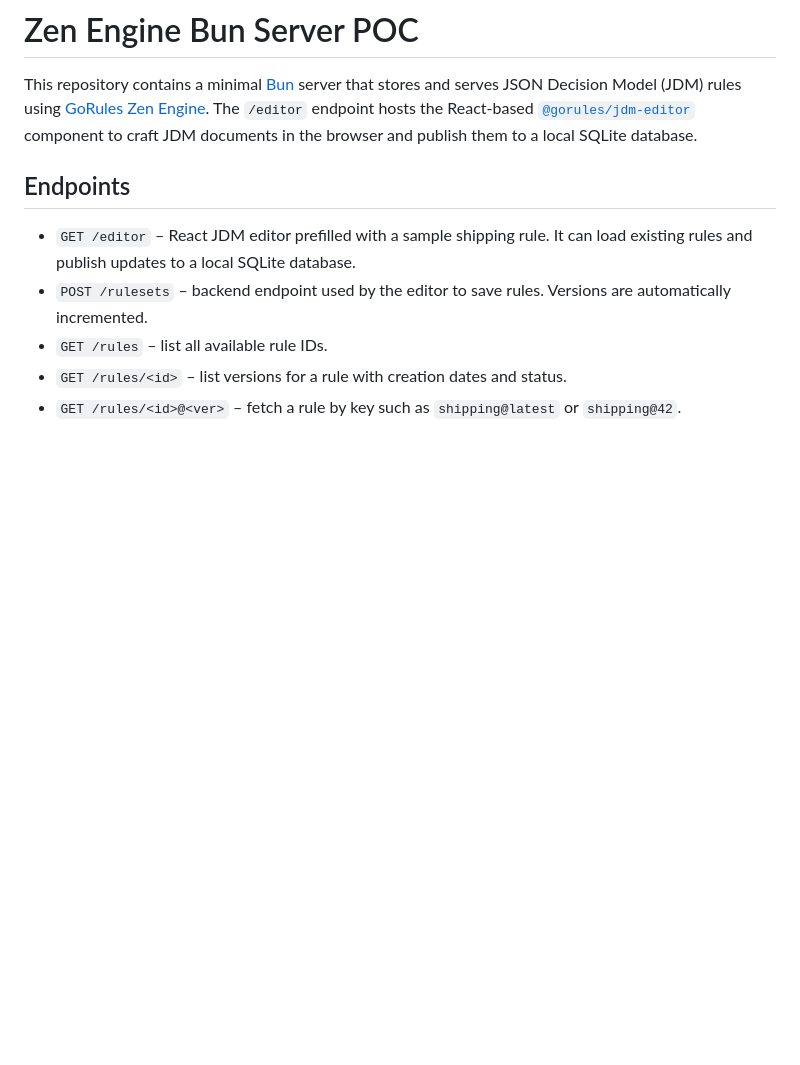
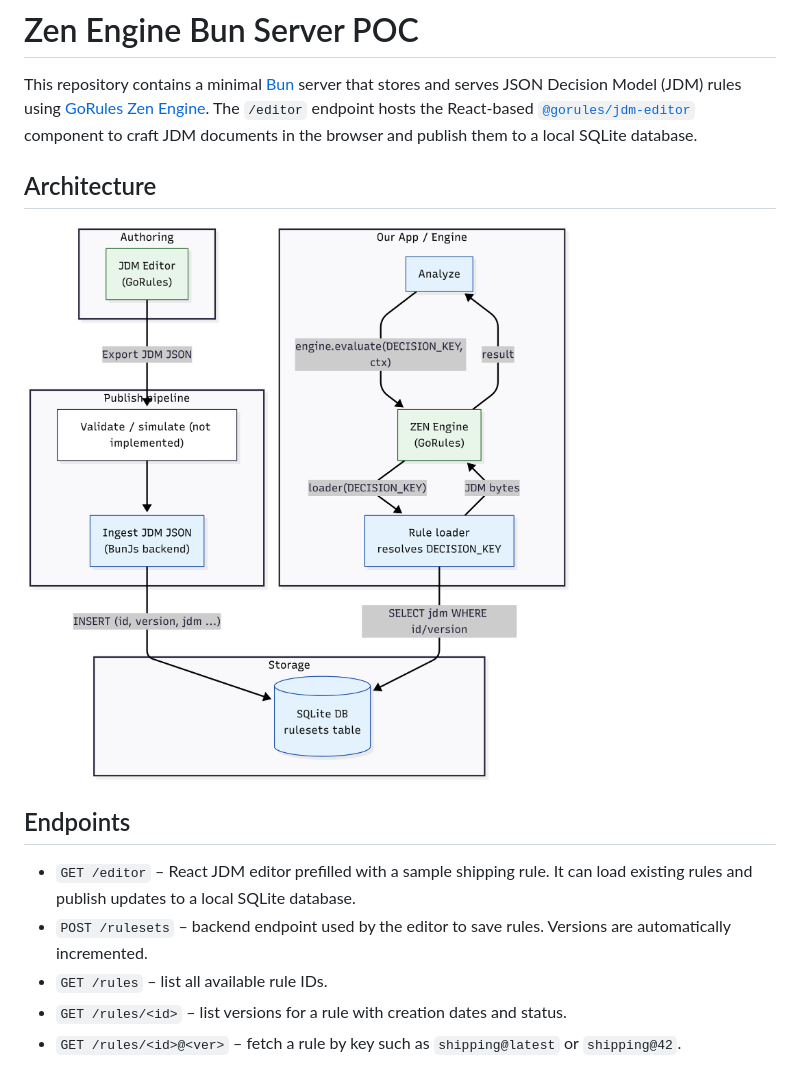
Before and after one commit to atsepkov/zen-proof-of-concept, a Markdown page: README.md, the part around the change. Drawn GitHub-style; pictures changed too: zen-poc.png (added); blank space fills up the shorter version.

Commit message:
added diagram

```diff
--- a/README.md
+++ b/README.md
@@ -6,6 +6,9 @@ serves JSON Decision Model (JDM) rules using [GoRules Zen Engine](https://gorule
 The `/editor` endpoint hosts the React-based
 [`@gorules/jdm-editor`](https://github.com/gorules/jdm-editor) component to
 craft JDM documents in the browser and publish them to a local SQLite database.
+
+## Architecture
+![Architecture](zen-poc.png)
 
 ## Endpoints
 
```
Also changed, not shown: 1 other file.
